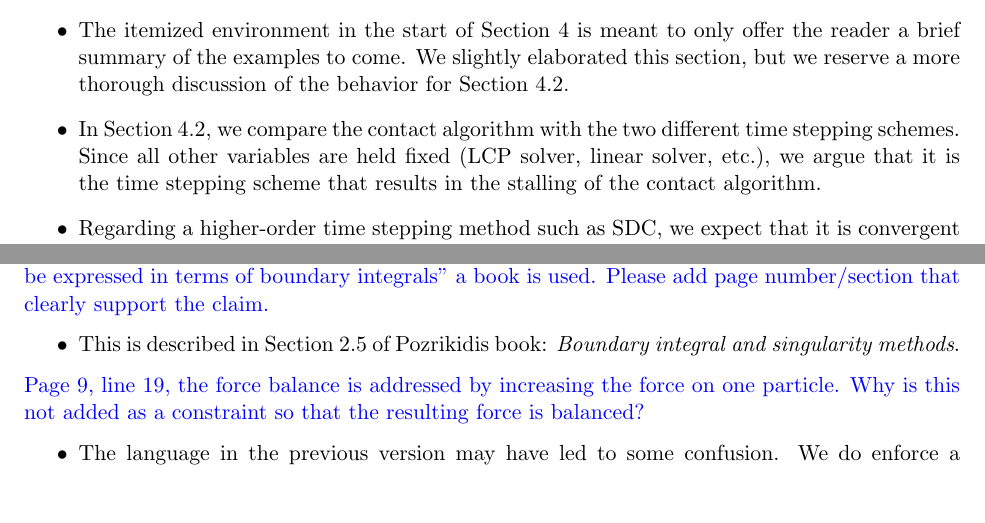
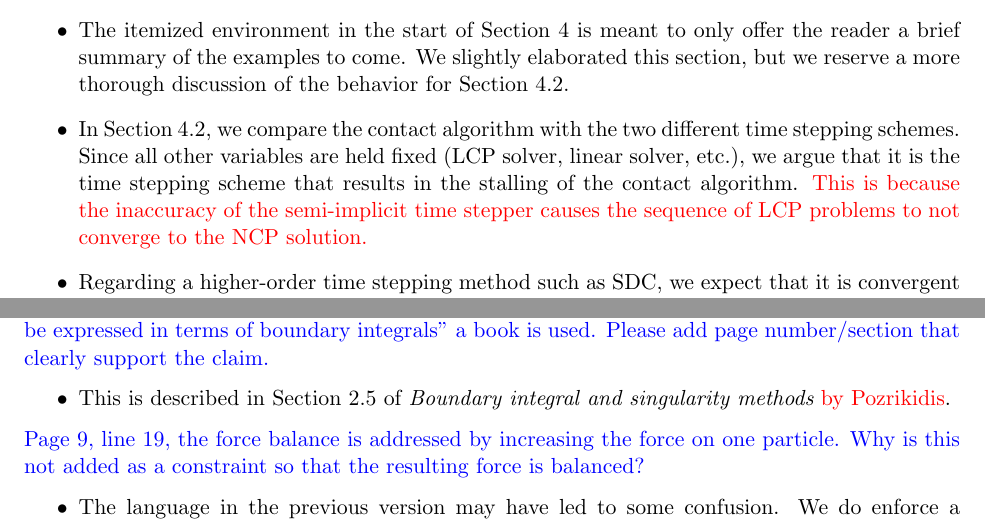
Before and after one commit to quaife/nanorods, a LaTeX document (docs/methods/reviews/revisions.tex): two parts of pages 3 and 5 of 7, joined at a grey line, cut so that both start at the same text, the shorter picture padded with empty space. Compiled offline with pdfLaTeX.

Commit message:
revisions.tex: minor corrections

```diff
--- a/docs/methods/reviews/revisions.tex
+++ b/docs/methods/reviews/revisions.tex
@@ -186,7 +186,7 @@ force.  Please quantify the effect of the preconditioner.}
     different time stepping schemes.  Since all other variables are held
     fixed (LCP solver, linear solver, etc.), we argue that it is the
     time stepping scheme that results in the stalling of the contact
-    algorithm.
+    algorithm. \textcolor{red}{This is because the inaccuracy of the semi-implicit time stepper causes the sequence of LCP problems to not converge to the NCP solution.}
 
   \item Regarding a higher-order time stepping method such as SDC, we
     expect that it is convergent only if the globally implicit method is
@@ -349,8 +349,8 @@ theorem, the volumed average stresses can be expressed in terms of
 boundary integrals" a book is used.  Please add page number/section that
 clearly support the claim.}
 \begin{itemize}
-  \item This is described in Section 2.5 of Pozrikidis book: {\em Boundary
-    integral and singularity methods}.
+  \item This is described in Section 2.5 of {\em Boundary
+    integral and singularity methods} \textcolor{red}{by Pozrikidis}.
 \end{itemize}
 
 \noindent
```
Also changed, not shown: docs/methods/reviews/revisions.tex (8 more changed lines).
